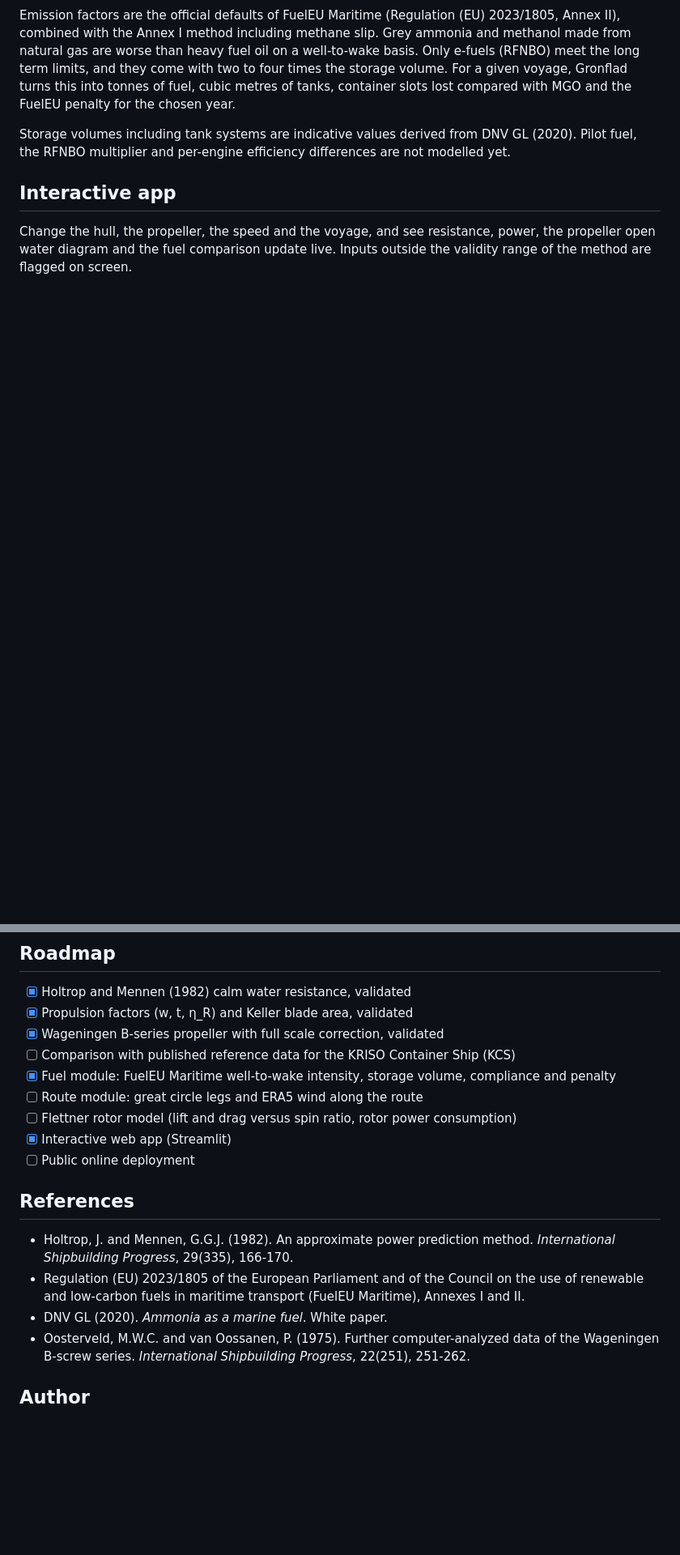
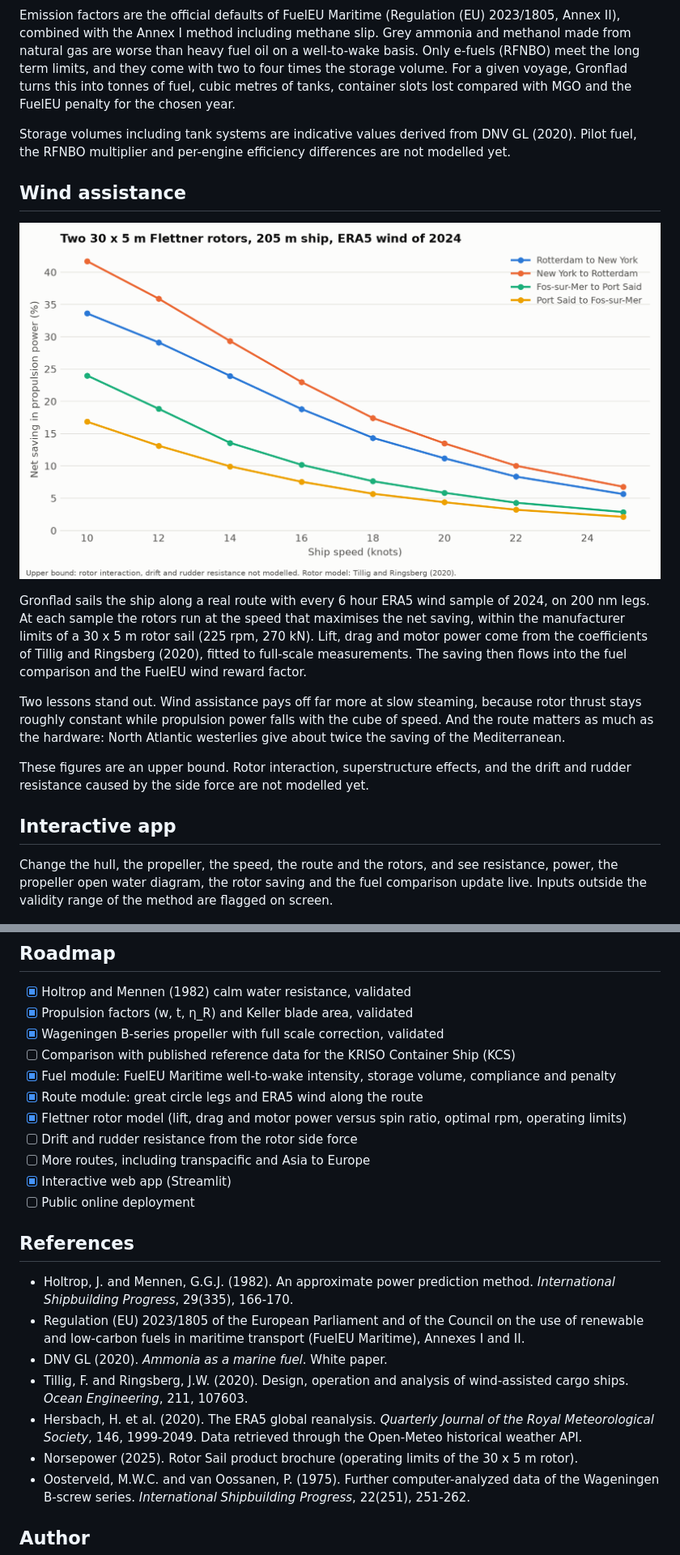
Before and after one commit to enzoprt/gronflad, a Markdown page: README.md, 2 parts joined by grey strips. Shown at 81% size. Drawn GitHub-style; pictures changed too: docs/img/rotor_savings.png (added); blank space fills up the shorter version.

```diff
--- a/README.md
+++ b/README.md
@@ -44,9 +44,19 @@ Emission factors are the official defaults of FuelEU Maritime (Regulation (EU) 2
 
 Storage volumes including tank systems are indicative values derived from DNV GL (2020). Pilot fuel, the RFNBO multiplier and per-engine efficiency differences are not modelled yet.
 
+## Wind assistance
+
+![Rotor savings](docs/img/rotor_savings.png)
+
+Gronflad sails the ship along a real route with every 6 hour ERA5 wind sample of 2024, on 200 nm legs. At each sample the rotors run at the speed that maximises the net saving, within the manufacturer limits of a 30 x 5 m rotor sail (225 rpm, 270 kN). Lift, drag and motor power come from the coefficients of Tillig and Ringsberg (2020), fitted to full-scale measurements. The saving then flows into the fuel comparison and the FuelEU wind reward factor.
+
+Two lessons stand out. Wind assistance pays off far more at slow steaming, because rotor thrust stays roughly constant while propulsion power falls with the cube of speed. And the route matters as much as the hardware: North Atlantic westerlies give about twice the saving of the Mediterranean.
+
+These figures are an upper bound. Rotor interaction, superstructure effects, and the drift and rudder resistance caused by the side force are not modelled yet.
+
 ## Interactive app
 
-Change the hull, the propeller, the speed and the voyage, and see resistance, power, the propeller open water diagram and the fuel comparison update live. Inputs outside the validity range of the method are flagged on screen.
+Change the hull, the propeller, the speed, the route and the rotors, and see resistance, power, the propeller open water diagram, the rotor saving and the fuel comparison update live. Inputs outside the validity range of the method are flagged on screen.
 
 ![Gronflad web app](docs/img/app.png)
 
@@ -90,8 +102,10 @@ print(f"Shaft power: {prop.P_S / 1e3:.0f} kW at {prop.n * 60:.0f} rpm, P/D = {pr
 - [x] Wageningen B-series propeller with full scale correction, validated
 - [ ] Comparison with published reference data for the KRISO Container Ship (KCS)
 - [x] Fuel module: FuelEU Maritime well-to-wake intensity, storage volume, compliance and penalty
-- [ ] Route module: great circle legs and ERA5 wind along the route
-- [ ] Flettner rotor model (lift and drag versus spin ratio, rotor power consumption)
+- [x] Route module: great circle legs and ERA5 wind along the route
+- [x] Flettner rotor model (lift, drag and motor power versus spin ratio, optimal rpm, operating limits)
+- [ ] Drift and rudder resistance from the rotor side force
+- [ ] More routes, including transpacific and Asia to Europe
 - [x] Interactive web app (Streamlit)
 - [ ] Public online deployment
 
@@ -100,6 +114,9 @@ print(f"Shaft power: {prop.P_S / 1e3:.0f} kW at {prop.n * 60:.0f} rpm, P/D = {pr
 - Holtrop, J. and Mennen, G.G.J. (1982). An approximate power prediction method. *International Shipbuilding Progress*, 29(335), 166-170.
 - Regulation (EU) 2023/1805 of the European Parliament and of the Council on the use of renewable and low-carbon fuels in maritime transport (FuelEU Maritime), Annexes I and II.
 - DNV GL (2020). *Ammonia as a marine fuel*. White paper.
+- Tillig, F. and Ringsberg, J.W. (2020). Design, operation and analysis of wind-assisted cargo ships. *Ocean Engineering*, 211, 107603.
+- Hersbach, H. et al. (2020). The ERA5 global reanalysis. *Quarterly Journal of the Royal Meteorological Society*, 146, 1999-2049. Data retrieved through the Open-Meteo historical weather API.
+- Norsepower (2025). Rotor Sail product brochure (operating limits of the 30 x 5 m rotor).
 - Oosterveld, M.W.C. and van Oossanen, P. (1975). Further computer-analyzed data of the Wageningen B-screw series. *International Shipbuilding Progress*, 22(251), 251-262.
 
 ## Author
```
Also changed, not shown: other parts of README.md (+4 -2 lines), CLAUDE.md (+3 -3 lines), docs/img/app_wind.png (added), 11 other files.
